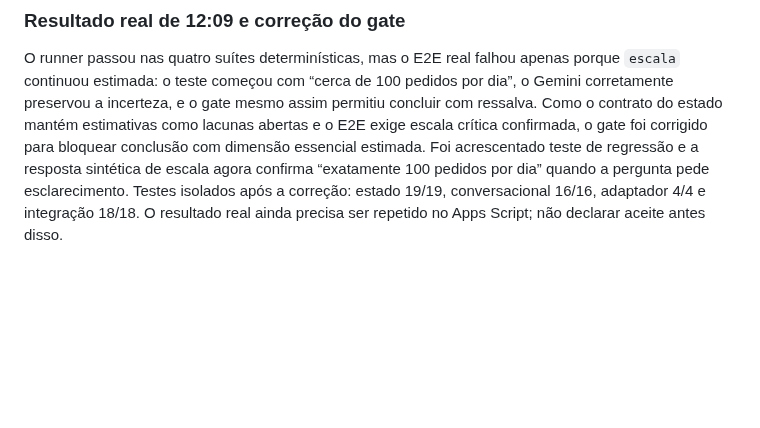
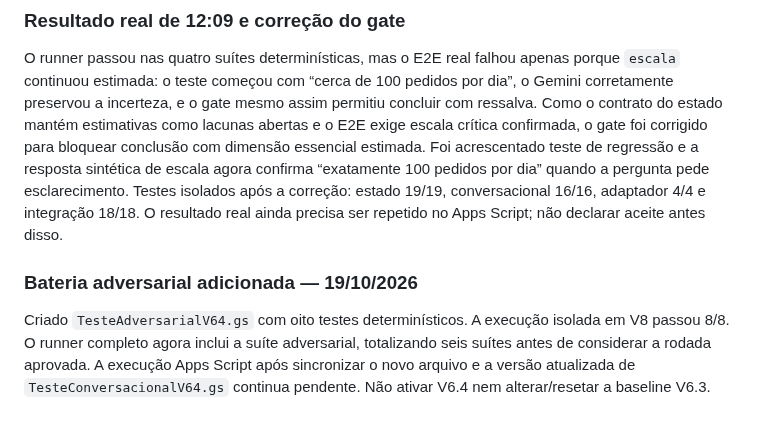
Before and after one commit to daluzdiego/FeedsSolutions, a Markdown page: CORRECOES_POS_TESTE_V64.md, the part around the change. Drawn GitHub-style; blank space fills up the shorter version.

Commit message:
docs(v6.4): document adversarial investigation validation

```diff
--- a/CORRECOES_POS_TESTE_V64.md
+++ b/CORRECOES_POS_TESTE_V64.md
@@ -70,3 +70,7 @@ O log real `TESTES` mostrou que o Gemini interpretou a resposta temporal “entr
 ### Resultado real de 12:09 e correção do gate
 
 O runner passou nas quatro suítes determinísticas, mas o E2E real falhou apenas porque `escala` continuou estimada: o teste começou com “cerca de 100 pedidos por dia”, o Gemini corretamente preservou a incerteza, e o gate mesmo assim permitiu concluir com ressalva. Como o contrato do estado mantém estimativas como lacunas abertas e o E2E exige escala crítica confirmada, o gate foi corrigido para bloquear conclusão com dimensão essencial estimada. Foi acrescentado teste de regressão e a resposta sintética de escala agora confirma “exatamente 100 pedidos por dia” quando a pergunta pede esclarecimento. Testes isolados após a correção: estado 19/19, conversacional 16/16, adaptador 4/4 e integração 18/18. O resultado real ainda precisa ser repetido no Apps Script; não declarar aceite antes disso.
+
+### Bateria adversarial adicionada — 19/10/2026
+
+Criado `TesteAdversarialV64.gs` com oito testes determinísticos. A execução isolada em V8 passou 8/8. O runner completo agora inclui a suíte adversarial, totalizando seis suítes antes de considerar a rodada aprovada. A execução Apps Script após sincronizar o novo arquivo e a versão atualizada de `TesteConversacionalV64.gs` continua pendente. Não ativar V6.4 nem alterar/resetar a baseline V6.3.
```
